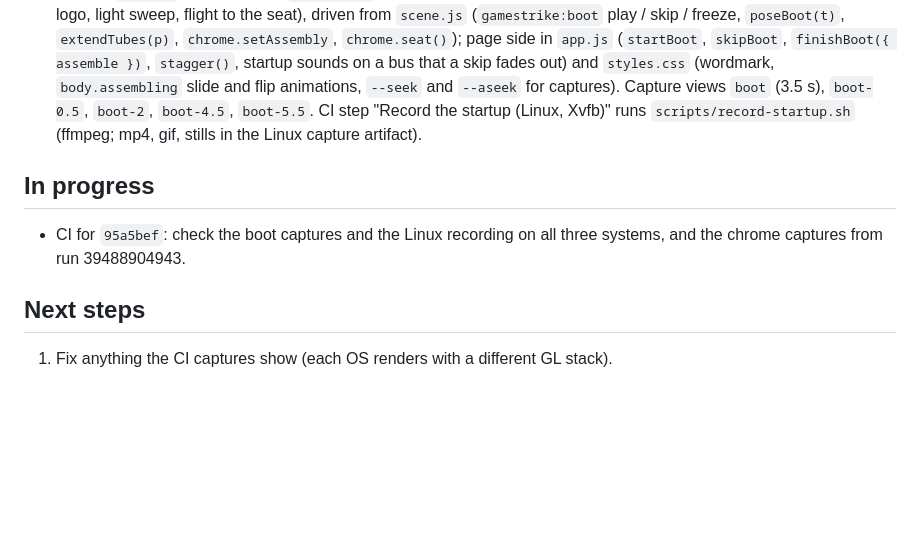
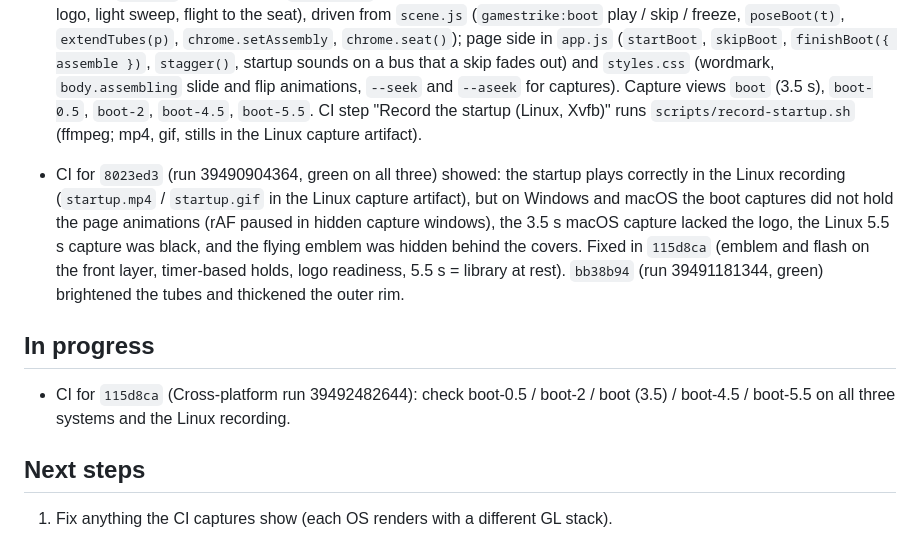
Before and after one commit to Gerbzz/GameStrike, a Markdown page: docs/WORK_IN_PROGRESS.md, the part around the change. Rendered like a GitHub page; blank space fills up the shorter version.

Commit message:
WIP: update the work-in-progress note
Co-Authored-By: Claude Opus 5.5 <noreply@anthropic.com>

```diff
--- a/docs/WORK_IN_PROGRESS.md
+++ b/docs/WORK_IN_PROGRESS.md
@@ -21,9 +21,11 @@ Hard rules: no local cargo or rustc (all Rust builds and tests run in GitHub Act
 - Commit `68868cb` (3D chrome), pushed; its Cross-platform run was cancelled in favour of `149ef57` (same code plus this note): Cross-platform checks https://github.com/Gerbzz/GameStrike/actions/runs/39488904943, Windows source checks https://github.com/Gerbzz/GameStrike/actions/runs/39488905136 (passed).
 - Commit `95a5bef` (WIP startup): `ui/boot.js` (particles, tendrils, core, flash, shockwave, emblem with the real PWDS logo, light sweep, flight to the seat), driven from `scene.js` (`gamestrike:boot` play / skip / freeze, `poseBoot(t)`, `extendTubes(p)`, `chrome.setAssembly`, `chrome.seat()`); page side in `app.js` (`startBoot`, `skipBoot`, `finishBoot({ assemble })`, `stagger()`, startup sounds on a bus that a skip fades out) and `styles.css` (wordmark, `body.assembling` slide and flip animations, `--seek` and `--aseek` for captures). Capture views `boot` (3.5 s), `boot-0.5`, `boot-2`, `boot-4.5`, `boot-5.5`. CI step "Record the startup (Linux, Xvfb)" runs `scripts/record-startup.sh` (ffmpeg; mp4, gif, stills in the Linux capture artifact).
 
+- CI for `8023ed3` (run 39490904364, green on all three) showed: the startup plays correctly in the Linux recording (`startup.mp4` / `startup.gif` in the Linux capture artifact), but on Windows and macOS the boot captures did not hold the page animations (rAF paused in hidden capture windows), the 3.5 s macOS capture lacked the logo, the Linux 5.5 s capture was black, and the flying emblem was hidden behind the covers. Fixed in `115d8ca` (emblem and flash on the front layer, timer-based holds, logo readiness, 5.5 s = library at rest). `bb38b94` (run 39491181344, green) brightened the tubes and thickened the outer rim.
+
 ## In progress
 
-- CI for `95a5bef`: check the boot captures and the Linux recording on all three systems, and the chrome captures from run 39488904943.
+- CI for `115d8ca` (Cross-platform run 39492482644): check boot-0.5 / boot-2 / boot (3.5) / boot-4.5 / boot-5.5 on all three systems and the Linux recording.
 
 ## Next steps
 
```
